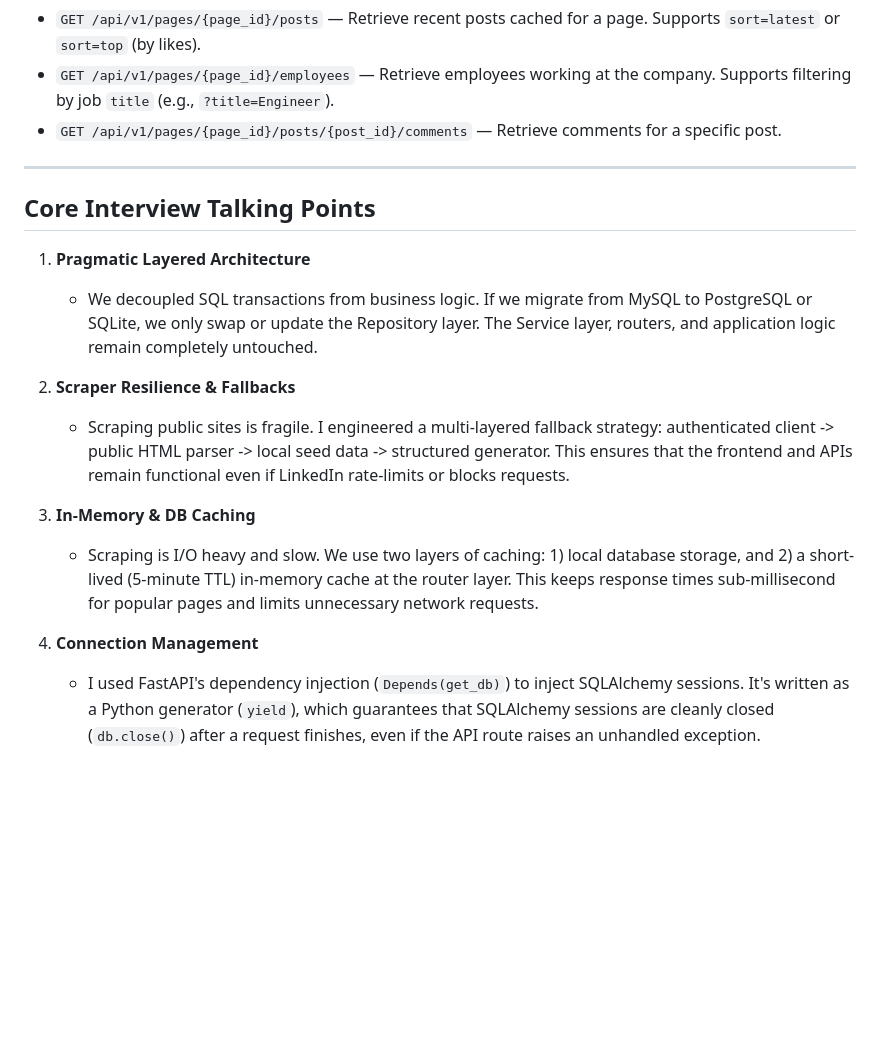
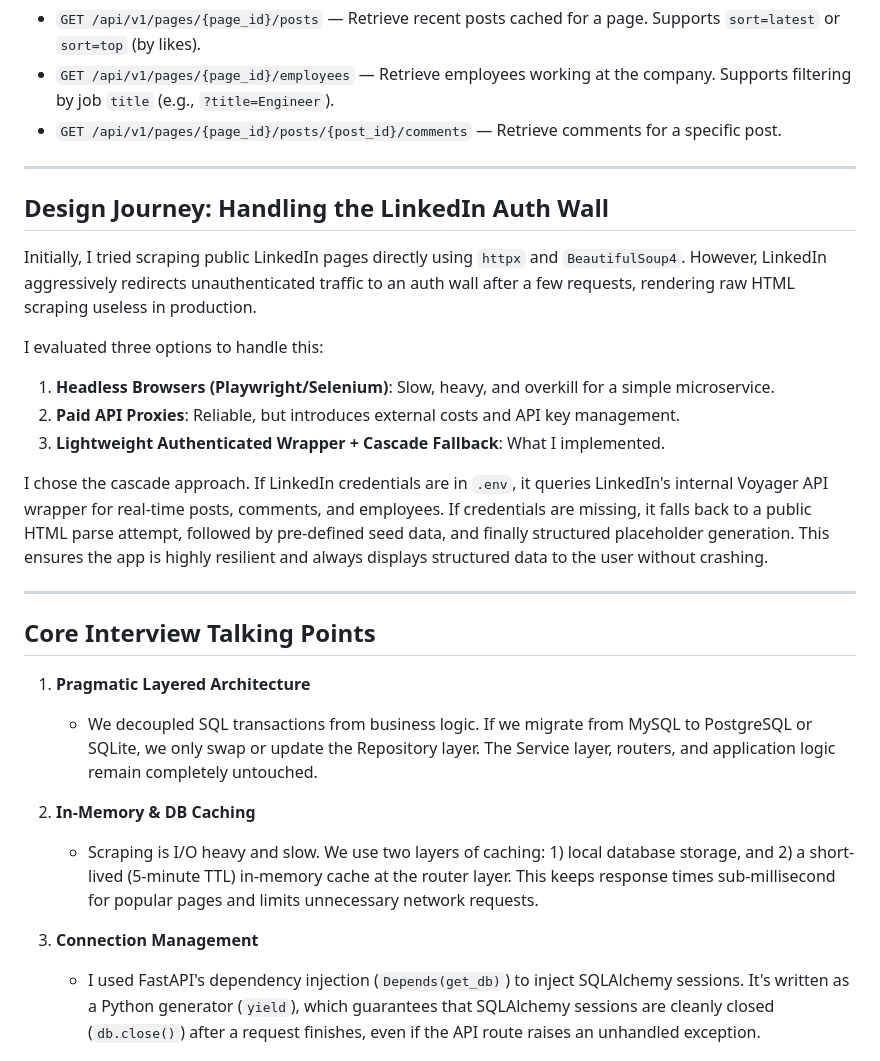
Before and after one commit to Adityas3111N/Linkedin_Insights, a Markdown page: README.md, the part around one of its changes. GitHub-like rendering; blank space fills up the shorter version.

Commit message:
fix(readme): updated readme for concise and ease of reading.

```diff
--- a/README.md
+++ b/README.md
@@ -136,16 +136,26 @@ pytest -v
 
 ---
 
+## Design Journey: Handling the LinkedIn Auth Wall
+
+Initially, I tried scraping public LinkedIn pages directly using `httpx` and `BeautifulSoup4`. However, LinkedIn aggressively redirects unauthenticated traffic to an auth wall after a few requests, rendering raw HTML scraping useless in production.
+
+I evaluated three options to handle this:
+1. **Headless Browsers (Playwright/Selenium)**: Slow, heavy, and overkill for a simple microservice.
+2. **Paid API Proxies**: Reliable, but introduces external costs and API key management.
+3. **Lightweight Authenticated Wrapper + Cascade Fallback**: What I implemented.
+
+I chose the cascade approach. If LinkedIn credentials are in `.env`, it queries LinkedIn's internal Voyager API wrapper for real-time posts, comments, and employees. If credentials are missing, it falls back to a public HTML parse attempt, followed by pre-defined seed data, and finally structured placeholder generation. This ensures the app is highly resilient and always displays structured data to the user without crashing.
+
+---
+
 ## Core Interview Talking Points
 
 1. **Pragmatic Layered Architecture**
    - We decoupled SQL transactions from business logic. If we migrate from MySQL to PostgreSQL or SQLite, we only swap or update the Repository layer. The Service layer, routers, and application logic remain completely untouched.
 
-2. **Scraper Resilience & Fallbacks**
-   - Scraping public sites is fragile. I engineered a multi-layered fallback strategy: authenticated client -> public HTML parser -> local seed data -> structured generator. This ensures that the frontend and APIs remain functional even if LinkedIn rate-limits or blocks requests.
-
-3. **In-Memory & DB Caching**
+2. **In-Memory & DB Caching**
    - Scraping is I/O heavy and slow. We use two layers of caching: 1) local database storage, and 2) a short-lived (5-minute TTL) in-memory cache at the router layer. This keeps response times sub-millisecond for popular pages and limits unnecessary network requests.
 
-4. **Connection Management**
+3. **Connection Management**
    - I used FastAPI's dependency injection (`Depends(get_db)`) to inject SQLAlchemy sessions. It's written as a Python generator (`yield`), which guarantees that SQLAlchemy sessions are cleanly closed (`db.close()`) after a request finishes, even if the API route raises an unhandled exception.
```
Also changed, not shown: other parts of README.md (+1 -1 lines).
